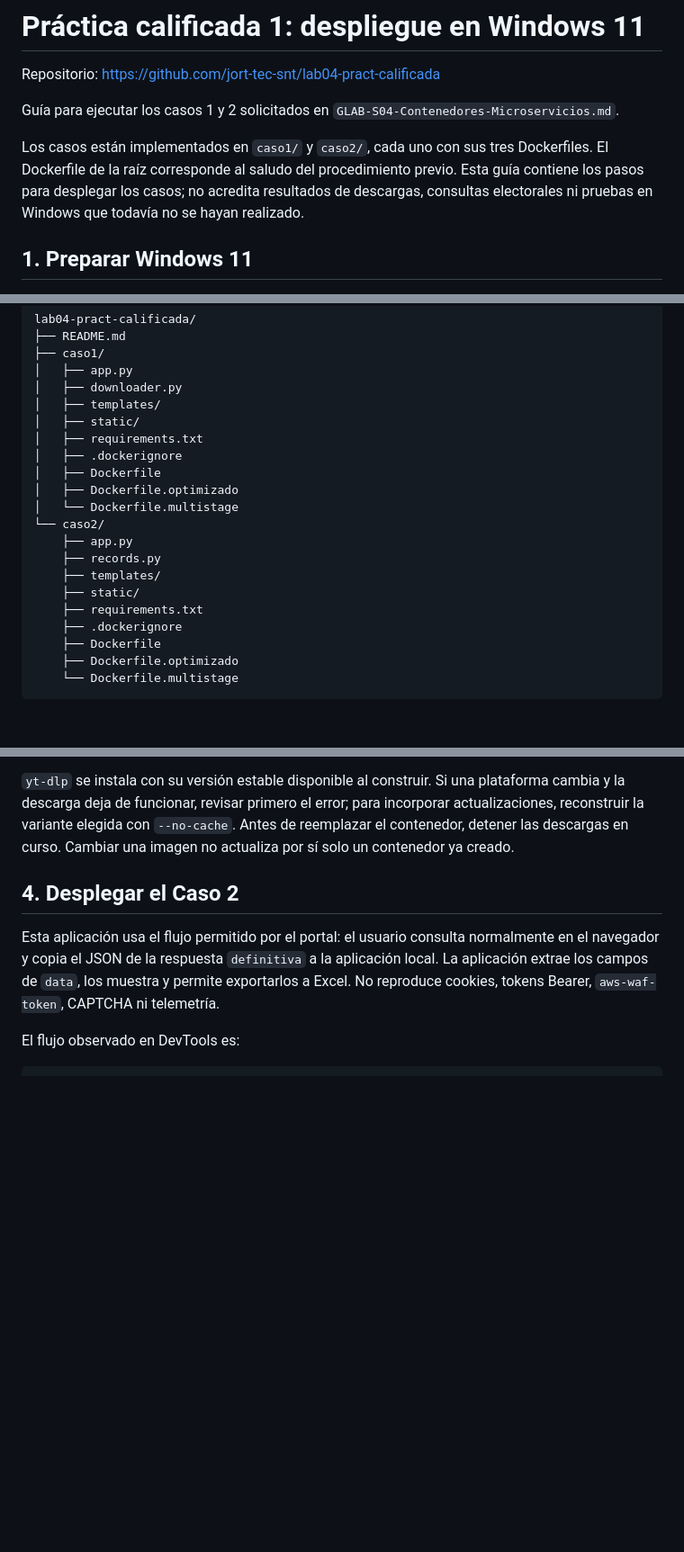
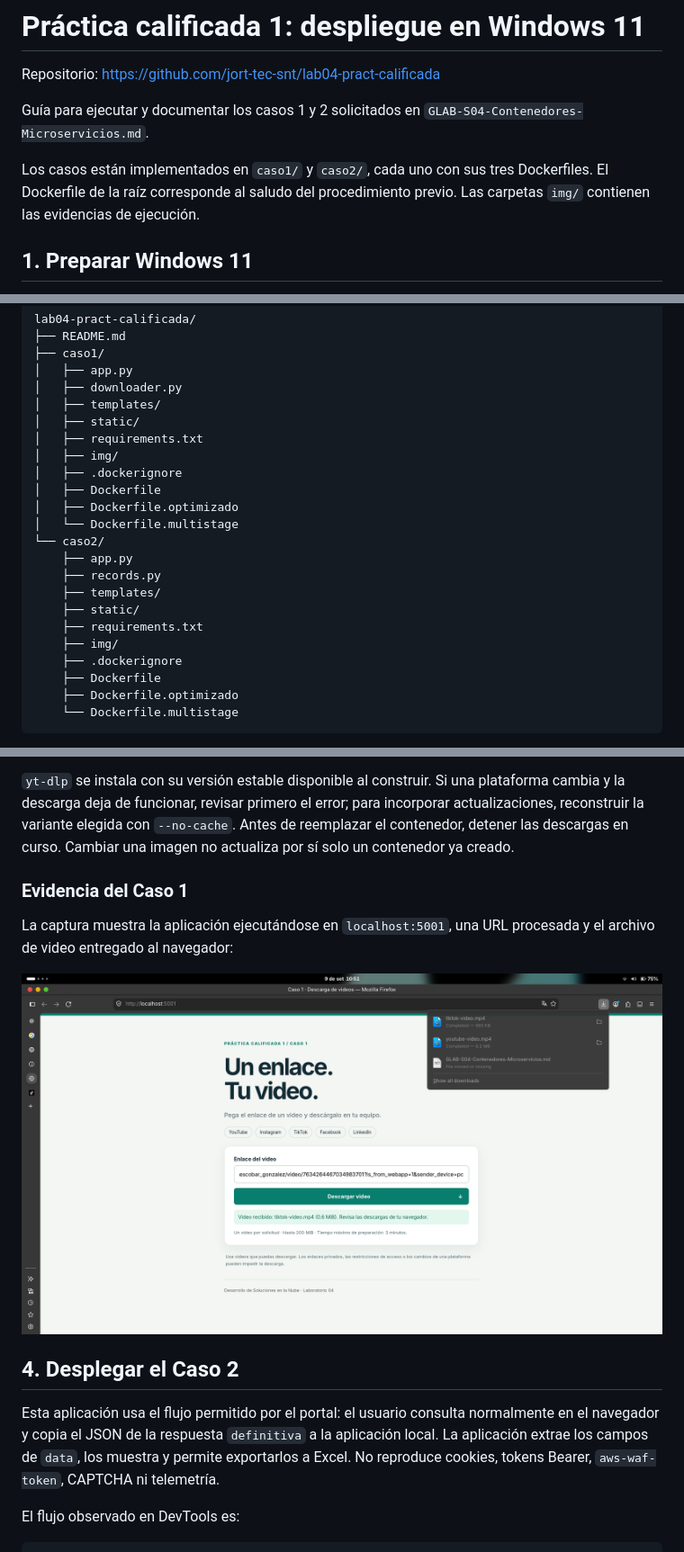
Before and after one commit to jort-tec-snt/lab04-pract-calificada, a Markdown page: README.md, 3 parts joined by grey strips. Shown at 90% size. Rendered like a GitHub page; pictures changed too: caso1/img/img01.png (added); blank space fills up the shorter version.

Commit message:
Documenta evidencias de los casos Docker

```diff
--- a/README.md
+++ b/README.md
@@ -2,9 +2,9 @@
 
 Repositorio: https://github.com/jort-tec-snt/lab04-pract-calificada
 
-Guía para ejecutar los casos 1 y 2 solicitados en `GLAB-S04-Contenedores-Microservicios.md`.
+Guía para ejecutar y documentar los casos 1 y 2 solicitados en `GLAB-S04-Contenedores-Microservicios.md`.
 
-Los casos están implementados en `caso1/` y `caso2/`, cada uno con sus tres Dockerfiles. El Dockerfile de la raíz corresponde al saludo del procedimiento previo. Esta guía contiene los pasos para desplegar los casos; no acredita resultados de descargas, consultas electorales ni pruebas en Windows que todavía no se hayan realizado.
+Los casos están implementados en `caso1/` y `caso2/`, cada uno con sus tres Dockerfiles. El Dockerfile de la raíz corresponde al saludo del procedimiento previo. Las carpetas `img/` contienen las evidencias de ejecución.
 
 ## 1. Preparar Windows 11
 
@@ -65,6 +65,7 @@ lab04-pract-calificada/
 │   ├── templates/
 │   ├── static/
 │   ├── requirements.txt
+│   ├── img/
 │   ├── .dockerignore
 │   ├── Dockerfile
 │   ├── Dockerfile.optimizado
@@ -75,6 +76,7 @@ lab04-pract-calificada/
     ├── templates/
     ├── static/
     ├── requirements.txt
+    ├── img/
     ├── .dockerignore
     ├── Dockerfile
     ├── Dockerfile.optimizado
@@ -120,6 +122,12 @@ Se admite un video por solicitud, con límite final de 200 MiB y hasta 3 minutos
 Los archivos temporales se eliminan al terminar la respuesta o ante un error. El archivo descargado queda en la ubicación seleccionada por el navegador de Windows.
 
 `yt-dlp` se instala con su versión estable disponible al construir. Si una plataforma cambia y la descarga deja de funcionar, revisar primero el error; para incorporar actualizaciones, reconstruir la variante elegida con `--no-cache`. Antes de reemplazar el contenedor, detener las descargas en curso. Cambiar una imagen no actualiza por sí solo un contenedor ya creado.
+
+### Evidencia del Caso 1
+
+La captura muestra la aplicación ejecutándose en `localhost:5001`, una URL procesada y el archivo de video entregado al navegador:
+
+![Caso 1: descarga de video completada](caso1/img/img01.png)
 
 ## 4. Desplegar el Caso 2
 
```
Also changed, not shown: other parts of README.md (+17 -1 lines), caso2/img/evidencia1.png (added), caso2/img/evidencia2.png (added), caso2/img/evidencia3.png (added).
